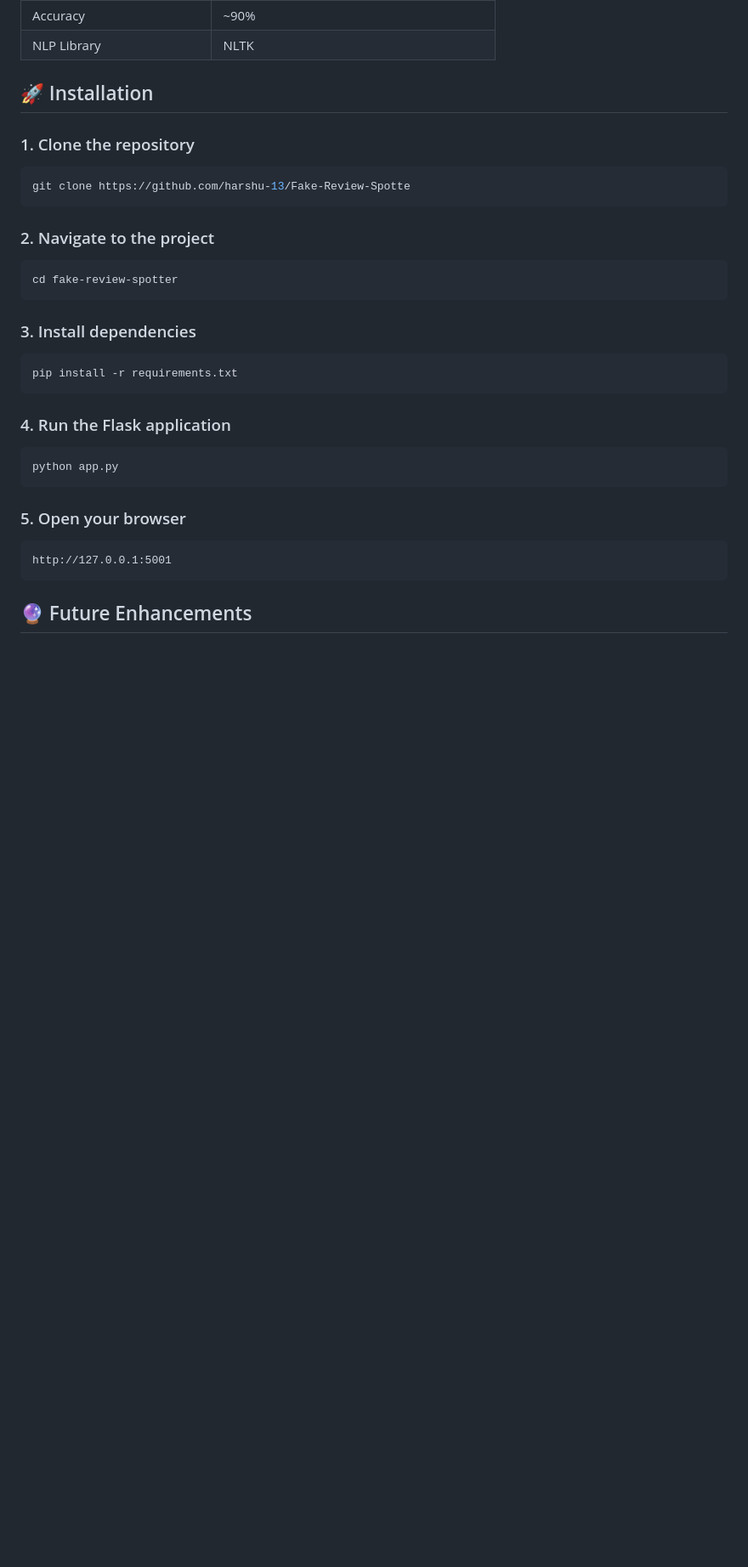
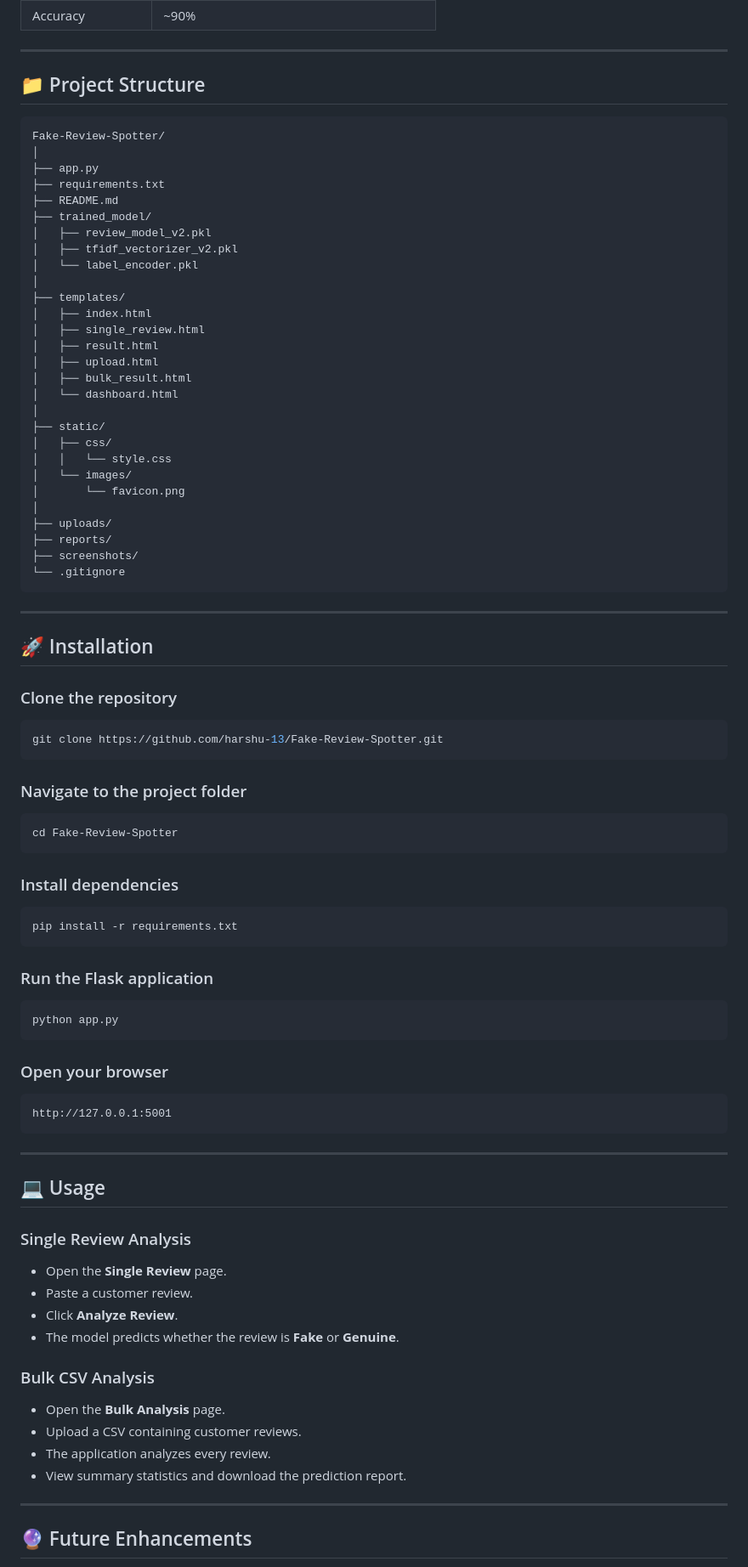
Before and after one commit to harshu-13/Fake-Review-Spotter, a Markdown page: README.md, the part around one of its changes. Shown at 85% size. Drawn GitHub-style; blank space fills up the shorter version.

````diff
--- a/README.md
+++ b/README.md
@@ -83,37 +157,93 @@ Both datasets were merged, cleaned, and preprocessed before training the model.
 | Accuracy | ~90% |
-| NLP Library | NLTK |
+
+---
+
+## 📁 Project Structure
+
+```text
+Fake-Review-Spotter/
+│
+├── app.py
+├── requirements.txt
+├── README.md
+├── trained_model/
+│   ├── review_model_v2.pkl
+│   ├── tfidf_vectorizer_v2.pkl
+│   └── label_encoder.pkl
+│
+├── templates/
+│   ├── index.html
+│   ├── single_review.html
+│   ├── result.html
+│   ├── upload.html
+│   ├── bulk_result.html
+│   └── dashboard.html
+│
+├── static/
+│   ├── css/
+│   │   └── style.css
+│   └── images/
+│       └── favicon.png
+│
+├── uploads/
+├── reports/
+├── screenshots/
+└── .gitignore
+```
+
+---
 
 ## 🚀 Installation
 
-### 1. Clone the repository
+### Clone the repository
 
 ```bash
-git clone https://github.com/harshu-13/Fake-Review-Spotte
+git clone https://github.com/harshu-13/Fake-Review-Spotter.git
 ```
 
-### 2. Navigate to the project
+### Navigate to the project folder
 
 ```bash
-cd fake-review-spotter
+cd Fake-Review-Spotter
 ```
 
-### 3. Install dependencies
+### Install dependencies
 
 ```bash
 pip install -r requirements.txt
 ```
 
-### 4. Run the Flask application
+### Run the Flask application
 
 ```bash
 python app.py
 ```
 
-### 5. Open your browser
+### Open your browser
 
 ```
 http://127.0.0.1:5001
 ```
 
+---
+
+## 💻 Usage
+
+### Single Review Analysis
+
+- Open the **Single Review** page.
+- Paste a customer review.
+- Click **Analyze Review**.
+- The model predicts whether the review is **Fake** or **Genuine**.
+
+### Bulk CSV Analysis
+
+- Open the **Bulk Analysis** page.
+- Upload a CSV containing customer reviews.
+- The application analyzes every review.
+- View summary statistics and download the prediction report.
+
+---
+
 ## 🔮 Future Enhancements
 
````
Also changed, not shown: other parts of README.md (+117 -33 lines).
